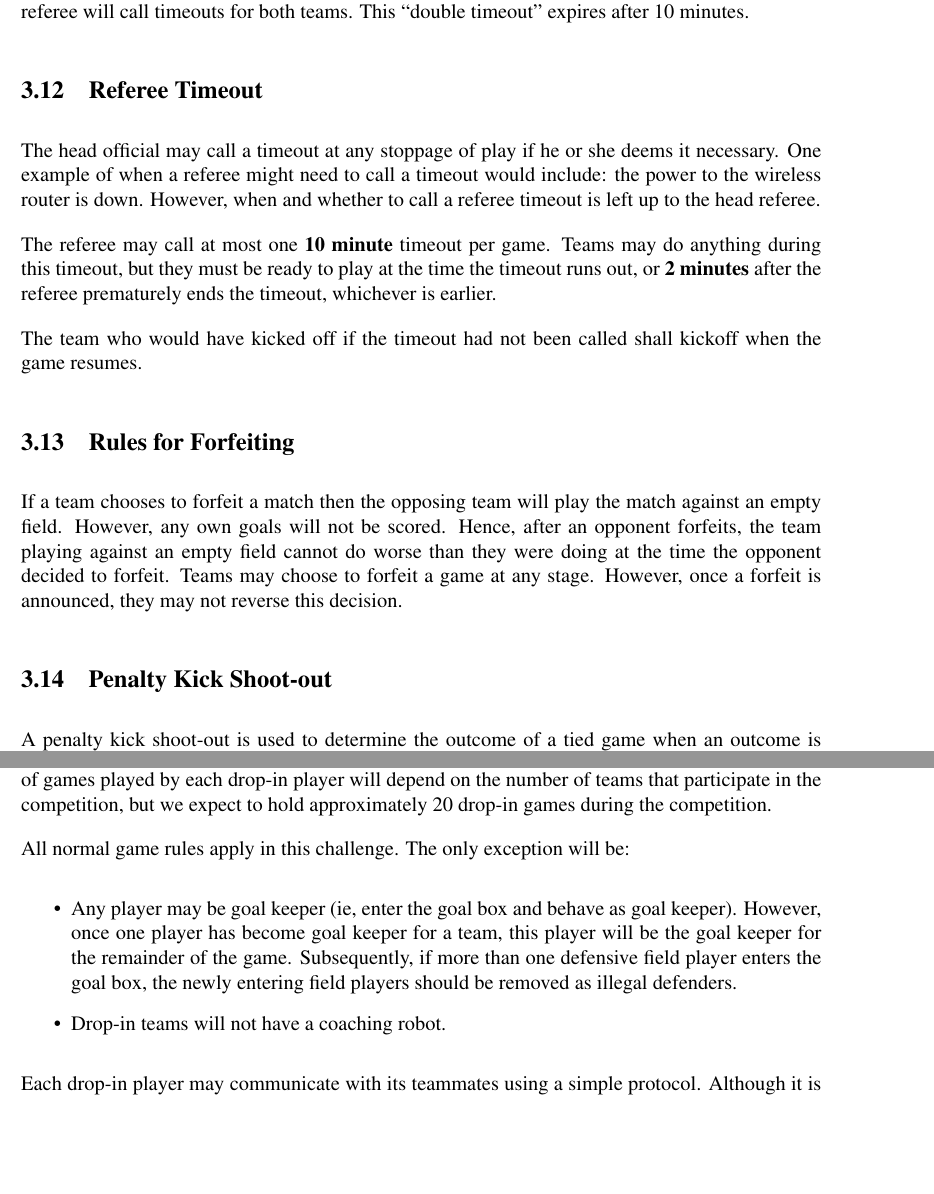
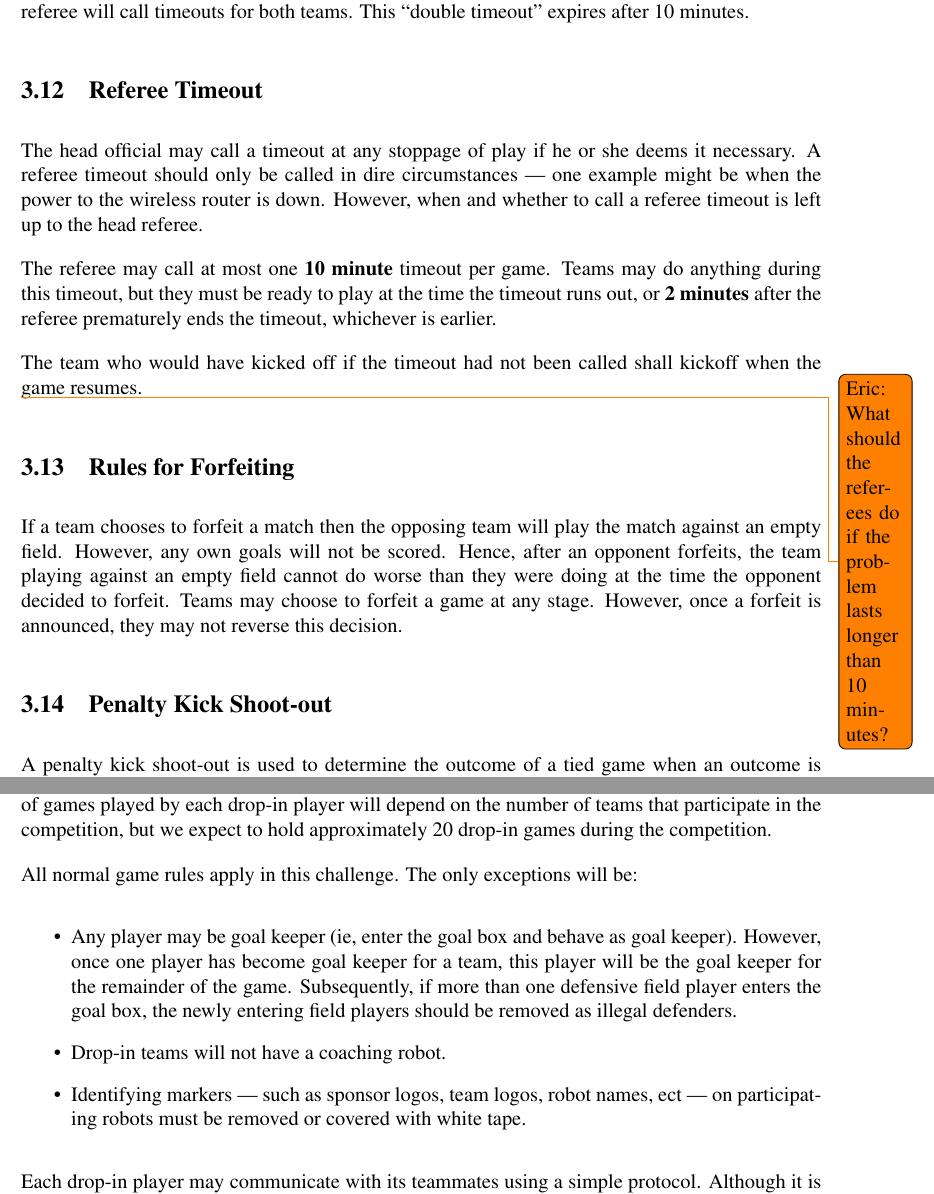
Before and after one commit to RoboCup-SPL/Rules, a LaTeX document (SPL-Rules.tex): two parts of pages 17 and 29 of 41, joined at a grey line, cut so that both start at the same text, the shorter picture padded with empty space. Compiled offline with pdfLaTeX.

Commit message:
adding Eric's comments and cleaning up some todos

```diff
--- a/SPL-Rules.tex
+++ b/SPL-Rules.tex
@@ -539,11 +539,13 @@ If a team is not ready to play at the assigned time for a game, the referee will
 
 \subsection{Referee Timeout}
 \label{sec:referee_timeout}
-The head official may call a timeout at any stoppage of play if he or she deems it necessary.  One example of when a referee might need to call a timeout would include: the power to the wireless router is down.  However, when and whether to call a referee timeout is left up to the head referee.
+The head official may call a timeout at any stoppage of play if he or she deems it necessary.  A referee timeout should only be called in dire circumstances --- one example might be when the power to the wireless router is down.  However, when and whether to call a referee timeout is left up to the head referee.
 
 The referee may call at most one \textbf{10 minute} timeout per game.  Teams may do anything during this timeout, but they must be ready to play at the time the timeout runs out, or \textbf{2 minutes} after the referee prematurely ends the timeout, whichever is earlier.
 
 The team who would have kicked off if the timeout had not been called shall kickoff when the game resumes.
+
+\todo{Eric: What should the referees do if the problem lasts longer than 10 minutes?}
 
 \subsection{Rules for Forfeiting}
 \label{sec:forfeit}
@@ -848,10 +848,11 @@ The main point of this competition is for teams to develop `drop-in' players tha
 
 Each participating team will contribute one drop-in player.  Each drop-in player will compete in games with many different teams composed of randomly chosen drop-in players.  In each game, the opponent will also be a team composed of randomly selected drop-in players.  The exact number of games played by each drop-in player will depend on the number of teams that participate in the competition, but we expect to hold approximately 20 drop-in games during the competition.
 
-All normal game rules apply in this challenge.  The only exception will be:
+All normal game rules apply in this challenge.  The only exceptions will be:
 \begin{itemize}
 \item Any player may be goal keeper (ie, enter the goal box and behave as goal keeper).  However, once one player has become goal keeper for a team, this player will be the goal keeper for the remainder of the game.  Subsequently, if more than one defensive field player enters the goal box, the newly entering field players should be removed as illegal defenders.
 \item Drop-in teams will not have a coaching robot.
+\item Identifying markers --- such as sponsor logos, team logos, robot names, ect --- on participating robots must be removed or covered with white tape.
 \end{itemize}
 
 Each drop-in player may communicate with its teammates using a simple protocol.  Although it is strongly encouraged, drop-in players are not required to utilize this protocol.  The protocol for the communication packet is presented in pickup.h, available at X. \todo{post drop-in protocol once we finalize it}
```
Also changed, not shown: SPL-Rules.tex (11 more changed lines).
